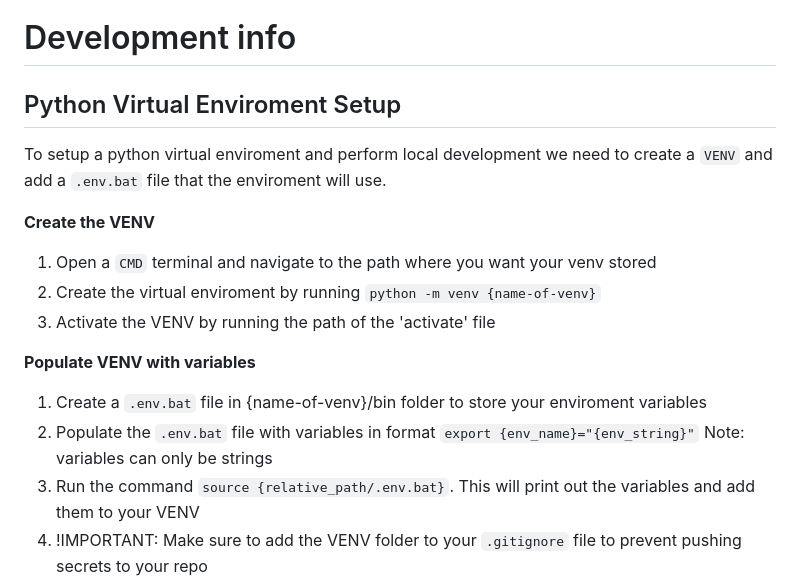
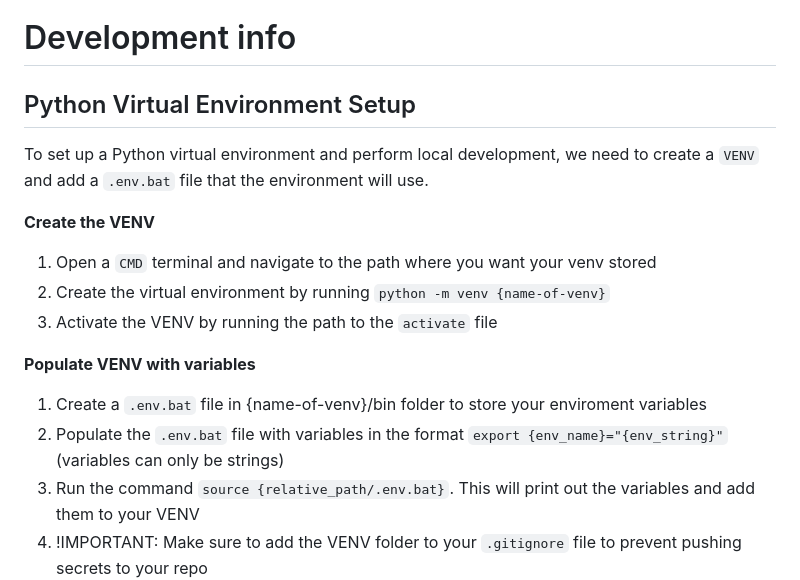
Before and after one commit to arrodi/hobbora, a Markdown page: README.md, the part around the change. Rendered like a GitHub page.

Commit message:
docs: clean up README virtual environment setup wording

```diff
--- a/README.md
+++ b/README.md
@@ -23,18 +23,18 @@ Hobbora primarily runs on a Kubernetes Cluster.
 
 # Development info
 
-## Python Virtual Enviroment Setup
+## Python Virtual Environment Setup
 
-To setup a python virtual enviroment and perform local development we need to create a `VENV` and add a `.env.bat` file that the enviroment will use.
+To set up a Python virtual environment and perform local development, we need to create a `VENV` and add a `.env.bat` file that the environment will use.
 
 **Create the VENV**
 1. Open a `CMD` terminal and navigate to the path where you want your venv stored
-2. Create the virtual enviroment by running `python -m venv {name-of-venv}`
-3. Activate the VENV by running the path of the 'activate' file
+2. Create the virtual environment by running `python -m venv {name-of-venv}`
+3. Activate the VENV by running the path to the `activate` file
 
 **Populate VENV with variables**
 1. Create a `.env.bat` file in {name-of-venv}/bin folder to store your enviroment variables
-2. Populate the `.env.bat` file with variables in format `export {env_name}="{env_string}"` Note: variables can only be strings
+2. Populate the `.env.bat` file with variables in the format `export {env_name}="{env_string}"` (variables can only be strings)
 3. Run the command `source {relative_path/.env.bat}`. This will print out the variables and add them to your VENV
 4. !IMPORTANT: Make sure to add the VENV folder to your `.gitignore` file to prevent pushing secrets to your repo
 
```
